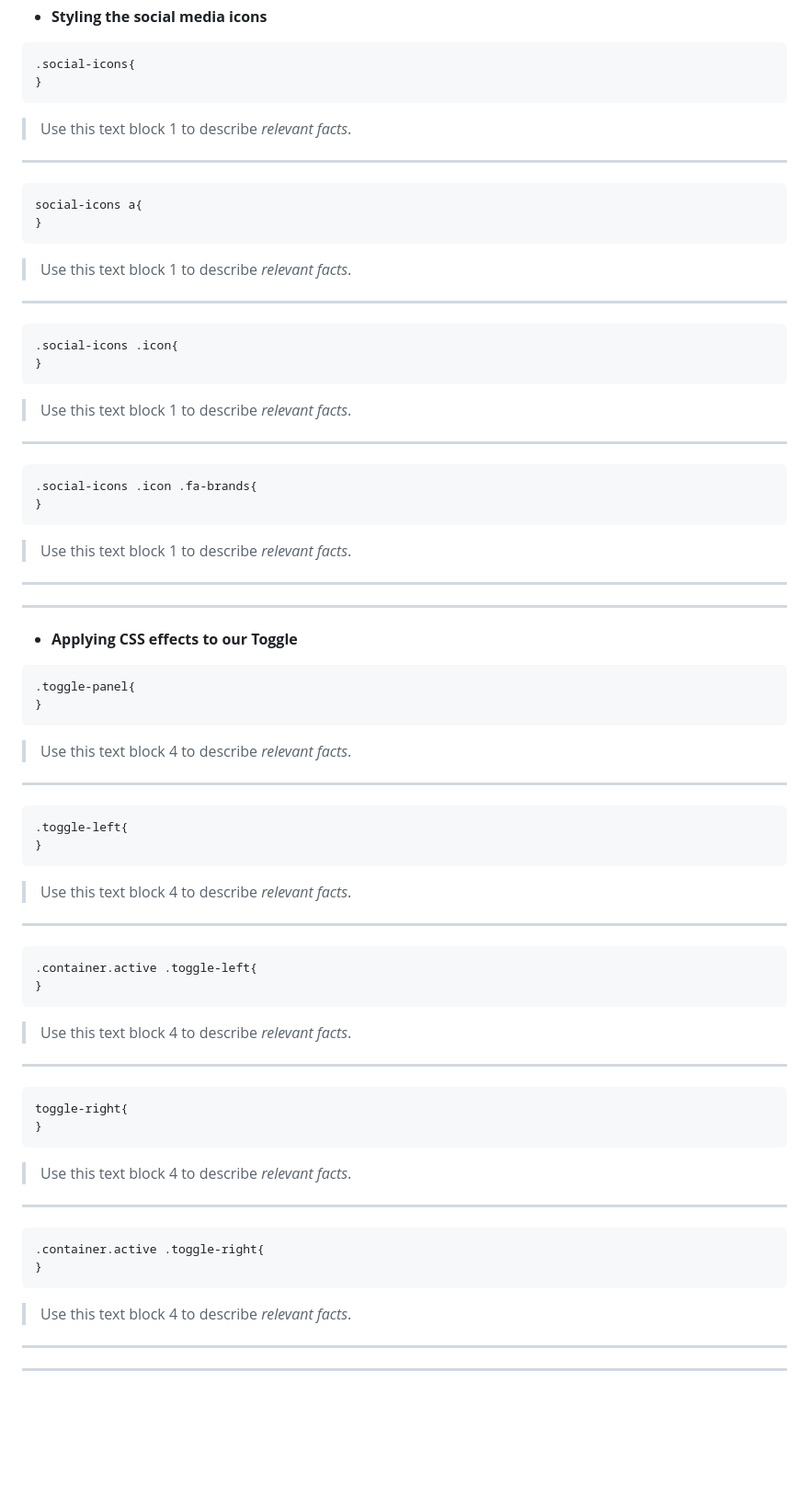
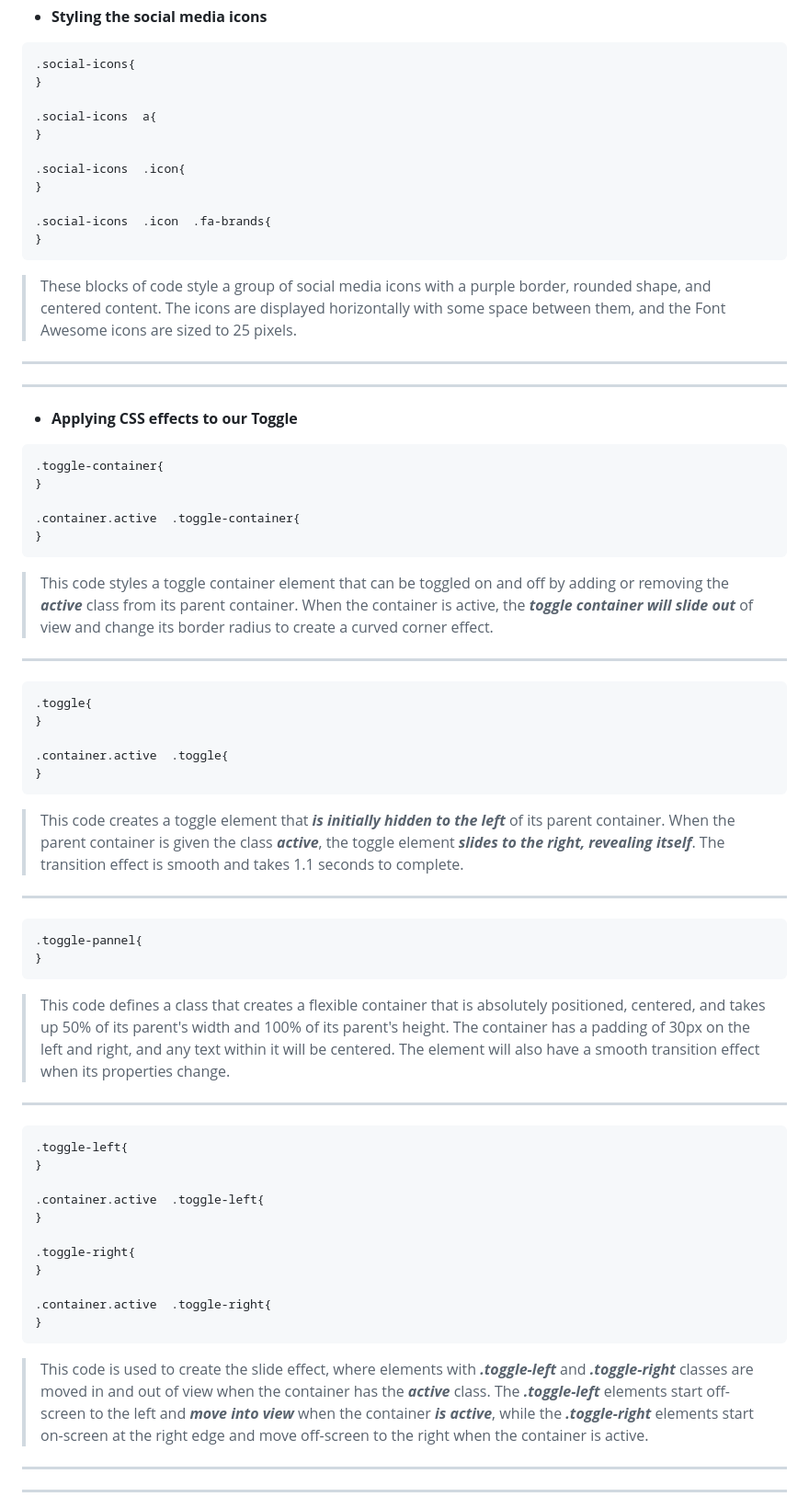
Before and after one commit to Dresae/PrcW06-Login_A, a Markdown page: readme.md, the part around the change printed below. Shown: that part at 92% size. Drawn GitHub-style; blank space fills up the shorter version.

Commit message:
finishing the readme file

````diff
--- a/readme.md
+++ b/readme.md
@@ -182,64 +185,59 @@ container input{
 ```css
 .social-icons{
 }
-```
-> Use this text block 1 to describe _relevant facts_.
->
-***
->
-```css
-social-icons a{
+
+.social-icons  a{
+}
+
+.social-icons  .icon{
+}
+
+.social-icons  .icon  .fa-brands{
 }
 ```
-> Use this text block 1 to describe _relevant facts_.
->
-***
->
-```css
-.social-icons .icon{
-}
-```
-> Use this text block 1 to describe _relevant facts_.
->
-***
->
-```css
-.social-icons .icon .fa-brands{
-}
-```
-> Use this text block 1 to describe _relevant facts_.
+> These blocks of code style a group of social media icons with a purple border, rounded shape, and centered content. The icons are displayed horizontally with some space between them, and the Font Awesome icons are sized to 25 pixels.
 ***
 ***
 -  **Applying CSS effects to our Toggle**
 ```css
-.toggle-panel{
+.toggle-container{
+}
+
+.container.active  .toggle-container{
 }
 ```
-> Use this text block 4 to describe _relevant facts_.
+> This code styles a toggle container element that can be toggled on and off by adding or removing the _**active**_ class from its parent container. When the container is active, the _**toggle container will slide out**_ of view and change its border radius to create a curved corner effect.
+***
+```css
+.toggle{
+}
+
+.container.active  .toggle{
+}
+```
+> This code creates a toggle element that _**is initially hidden to the left**_ of its parent container. When the parent container is given the class _**active**_, the toggle element _**slides to the right, revealing itself**_. The transition effect is smooth and takes 1.1 seconds to complete.
+***
+```css
+.toggle-pannel{
+}
+```
+> This code defines a class that creates a flexible container that is absolutely positioned, centered, and takes up 50% of its parent's width and 100% of its parent's height. The container has a padding of 30px on the left and right, and any text within it will be centered. The element will also have a smooth transition effect when its properties change.
 ***
 ```css
 .toggle-left{
 }
-```
-> Use this text block 4 to describe _relevant facts_.
-***
-```css
-.container.active .toggle-left{
+
+.container.active  .toggle-left{
+}
+
+.toggle-right{
+}
+
+.container.active  .toggle-right{
 }
 ```
-> Use this text block 4 to describe _relevant facts_.
-***
-```css
-toggle-right{
-}
-```
-> Use this text block 4 to describe _relevant facts_.
-***
-```css
-.container.active .toggle-right{
-}
-```
-> Use this text block 4 to describe _relevant facts_.
+> This code is used to create the slide effect, where elements with _**.toggle-left**_ and _**.toggle-right**_ classes are moved in and out of view when the container has the _**active**_ class.
+> The _**.toggle-left**_ elements start off-screen to the left and _**move into view**_ when the container _**is active**_, while the _**.toggle-right**_ elements start on-screen at the right edge and move off-screen to the right when the container is active.
 ***
 ***
 
````
Also changed, not shown: other parts of readme.md (+27 -23 lines).
